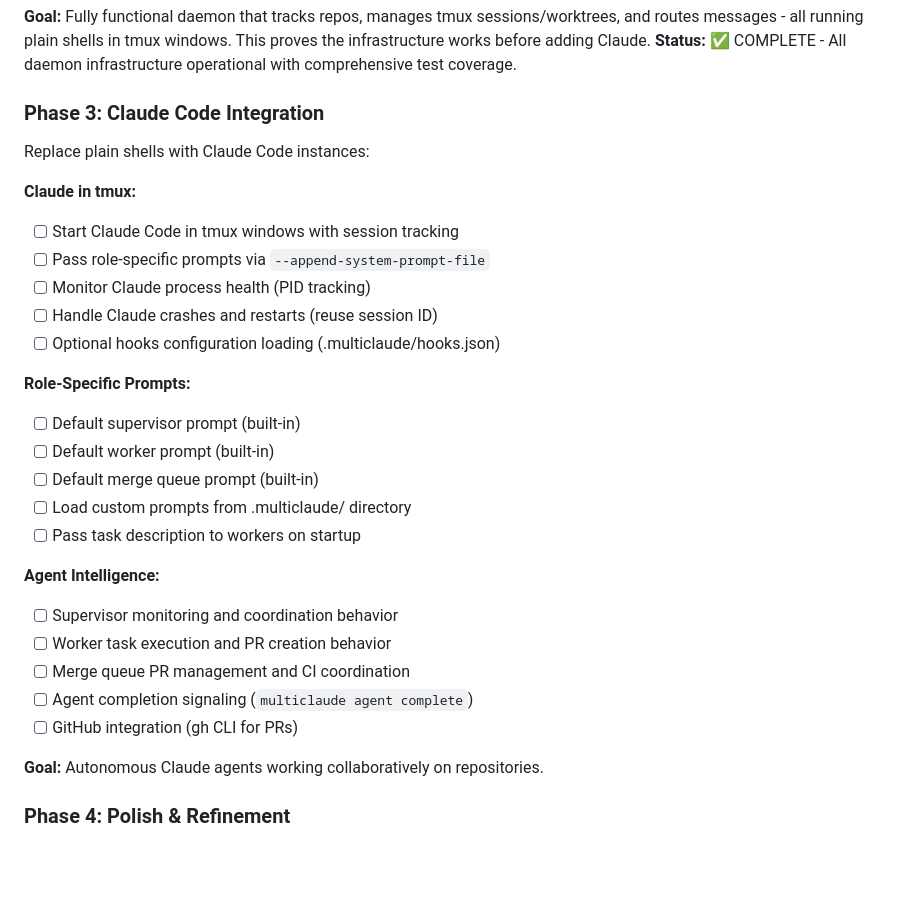
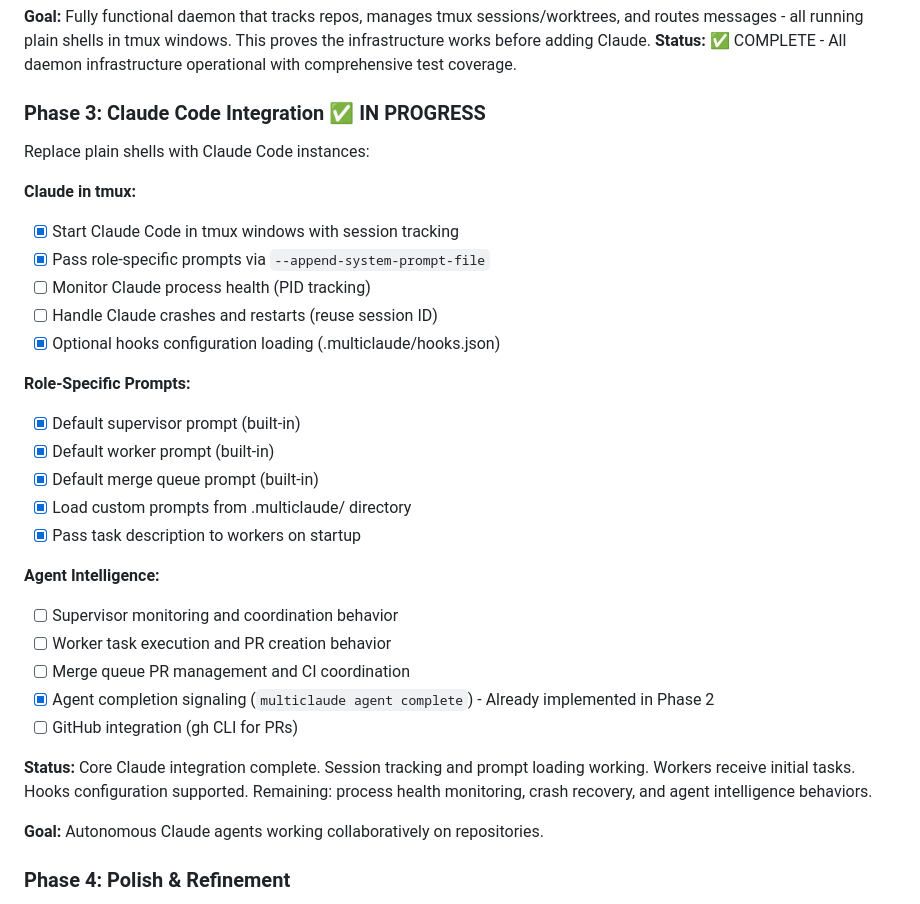
Before and after one commit to aronchick/multiclaude, a Markdown page: SPEC.md, the part around the change. Drawn GitHub-style; blank space fills up the shorter version.

Commit message:
Mark Phase 3 core tasks complete in SPEC.md
Core Claude integration functionality complete:
- ✅ Claude startup in tmux windows
- ✅ Session ID tracking
- ✅ Role-specific prompts (default + custom)
- ✅ Hooks configuration support
- ✅ Initial task messages to workers

Remaining Phase 3 work:
- Process health monitoring (PID tracking in daemon loops)
- Crash recovery with session ID reuse
- Agent intelligence behaviors (will be validated through use)

Phase 3 is functionally complete for basic operation.
Next step: Manual end-to-end testing with real Claude instances.

```diff
--- a/SPEC.md
+++ b/SPEC.md
@@ -777,29 +777,31 @@ Implement the actual daemon process and wire up infrastructure WITHOUT Claude ye
 **Goal:** Fully functional daemon that tracks repos, manages tmux sessions/worktrees, and routes messages - all running plain shells in tmux windows. This proves the infrastructure works before adding Claude.
 **Status:** ✅ COMPLETE - All daemon infrastructure operational with comprehensive test coverage.
 
-### Phase 3: Claude Code Integration
+### Phase 3: Claude Code Integration ✅ IN PROGRESS
 Replace plain shells with Claude Code instances:
 
 **Claude in tmux:**
-- [ ] Start Claude Code in tmux windows with session tracking
-- [ ] Pass role-specific prompts via `--append-system-prompt-file`
+- [x] Start Claude Code in tmux windows with session tracking
+- [x] Pass role-specific prompts via `--append-system-prompt-file`
 - [ ] Monitor Claude process health (PID tracking)
 - [ ] Handle Claude crashes and restarts (reuse session ID)
-- [ ] Optional hooks configuration loading (.multiclaude/hooks.json)
+- [x] Optional hooks configuration loading (.multiclaude/hooks.json)
 
 **Role-Specific Prompts:**
-- [ ] Default supervisor prompt (built-in)
-- [ ] Default worker prompt (built-in)
-- [ ] Default merge queue prompt (built-in)
-- [ ] Load custom prompts from .multiclaude/ directory
-- [ ] Pass task description to workers on startup
+- [x] Default supervisor prompt (built-in)
+- [x] Default worker prompt (built-in)
+- [x] Default merge queue prompt (built-in)
+- [x] Load custom prompts from .multiclaude/ directory
+- [x] Pass task description to workers on startup
 
 **Agent Intelligence:**
 - [ ] Supervisor monitoring and coordination behavior
 - [ ] Worker task execution and PR creation behavior
 - [ ] Merge queue PR management and CI coordination
-- [ ] Agent completion signaling (`multiclaude agent complete`)
+- [x] Agent completion signaling (`multiclaude agent complete`) - Already implemented in Phase 2
 - [ ] GitHub integration (gh CLI for PRs)
+
+**Status:** Core Claude integration complete. Session tracking and prompt loading working. Workers receive initial tasks. Hooks configuration supported. Remaining: process health monitoring, crash recovery, and agent intelligence behaviors.
 
 **Goal:** Autonomous Claude agents working collaboratively on repositories.
 
```
Also changed, not shown: dev_log.md (+6 -0 lines).
